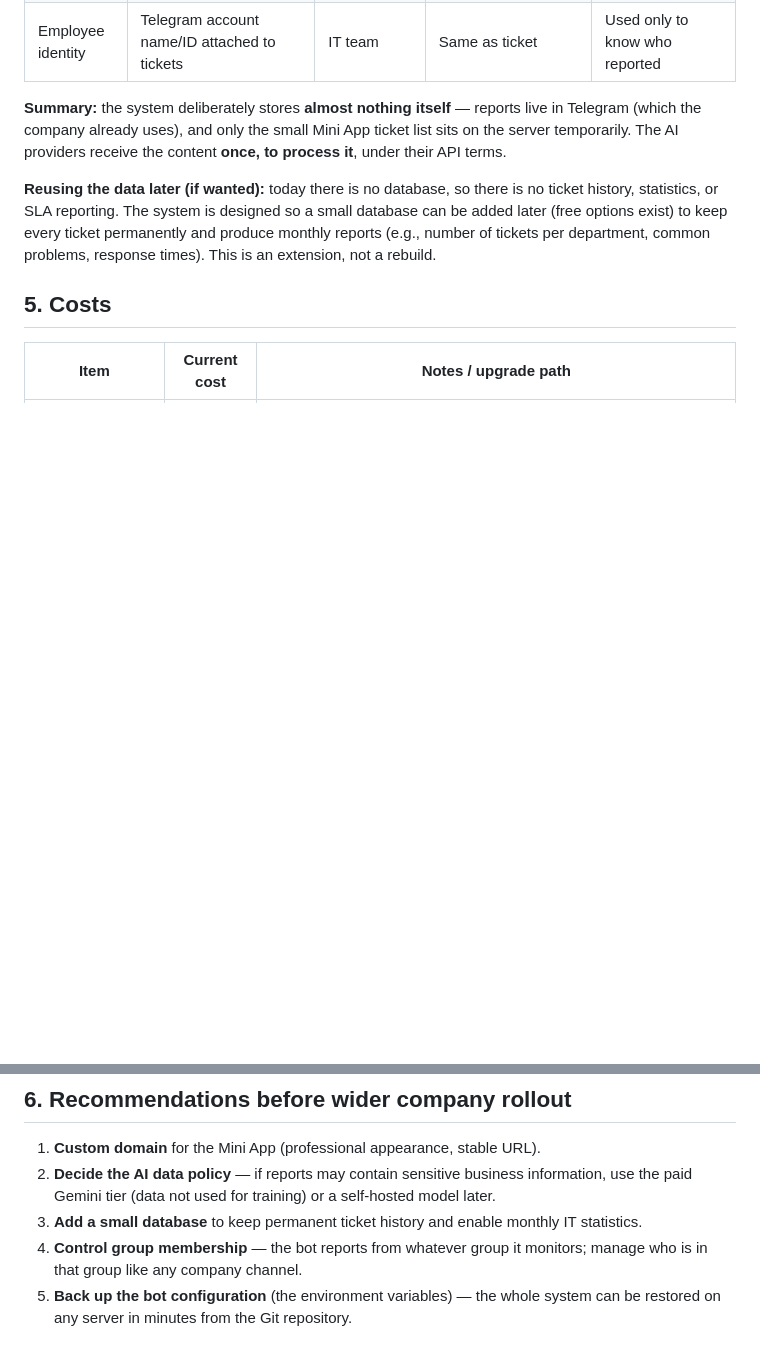
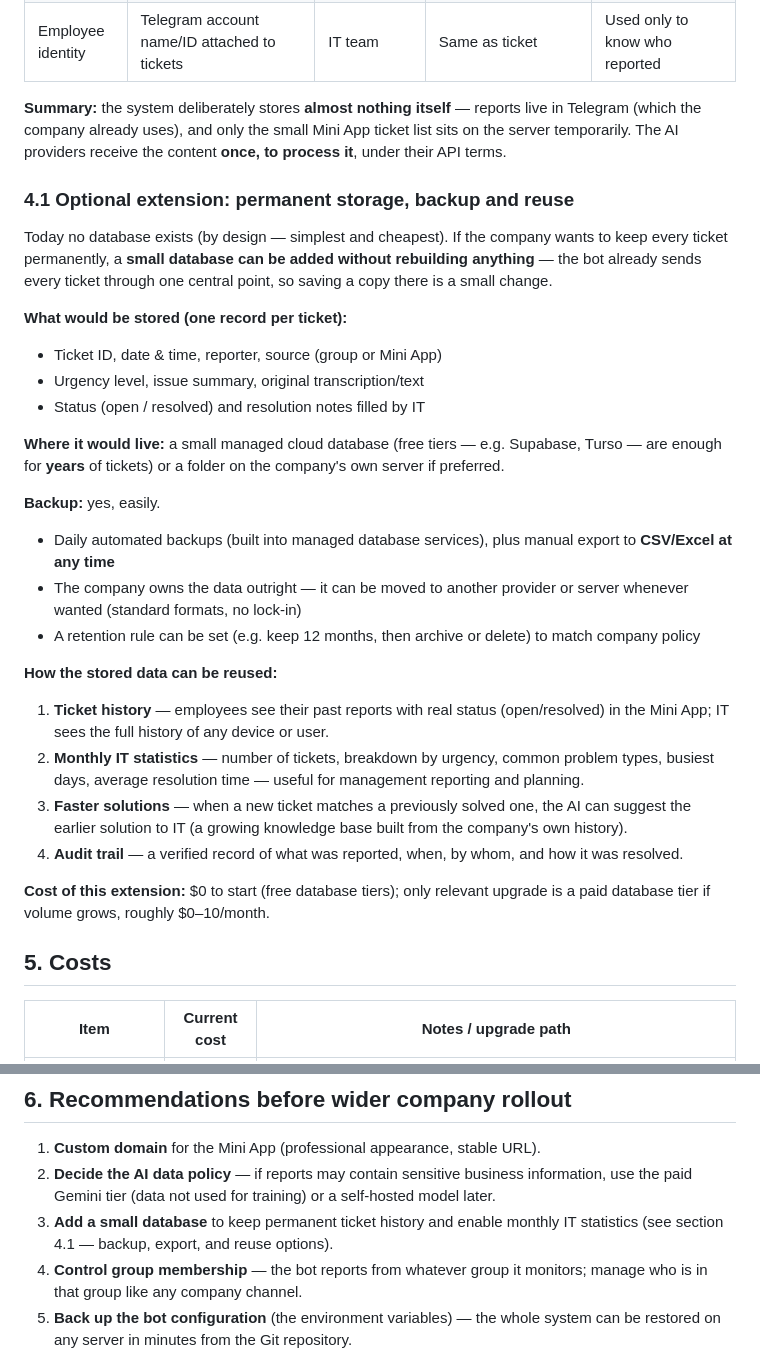
Before and after one commit to ThearaKhut09/gemini_bot, a Markdown page: MANAGEMENT_SUMMARY.md, 2 parts joined by grey strips. Drawn GitHub-style; blank space fills up the shorter version.

Commit message:
docs: add permanent storage / backup / reuse section to management summary

```diff
--- a/MANAGEMENT_SUMMARY.md
+++ b/MANAGEMENT_SUMMARY.md
@@ -85,7 +85,32 @@ The bot's job ends at delivery. The IT team reads the ticket in the IT group and
 
 **Summary:** the system deliberately stores **almost nothing itself** — reports live in Telegram (which the company already uses), and only the small Mini App ticket list sits on the server temporarily. The AI providers receive the content **once, to process it**, under their API terms.
 
-**Reusing the data later (if wanted):** today there is no database, so there is no ticket history, statistics, or SLA reporting. The system is designed so a small database can be added later (free options exist) to keep every ticket permanently and produce monthly reports (e.g., number of tickets per department, common problems, response times). This is an extension, not a rebuild.
+### 4.1 Optional extension: permanent storage, backup and reuse
+
+Today no database exists (by design — simplest and cheapest). If the company wants to keep every ticket permanently, a **small database can be added without rebuilding anything** — the bot already sends every ticket through one central point, so saving a copy there is a small change.
+
+**What would be stored (one record per ticket):**
+
+- Ticket ID, date & time, reporter, source (group or Mini App)
+- Urgency level, issue summary, original transcription/text
+- Status (open / resolved) and resolution notes filled by IT
+
+**Where it would live:** a small managed cloud database (free tiers — e.g. Supabase, Turso — are enough for **years** of tickets) or a folder on the company's own server if preferred.
+
+**Backup:** yes, easily.
+
+- Daily automated backups (built into managed database services), plus manual export to **CSV/Excel at any time**
+- The company owns the data outright — it can be moved to another provider or server whenever wanted (standard formats, no lock-in)
+- A retention rule can be set (e.g. keep 12 months, then archive or delete) to match company policy
+
+**How the stored data can be reused:**
+
+1. **Ticket history** — employees see their past reports with real status (open/resolved) in the Mini App; IT sees the full history of any device or user.
+2. **Monthly IT statistics** — number of tickets, breakdown by urgency, common problem types, busiest days, average resolution time — useful for management reporting and planning.
+3. **Faster solutions** — when a new ticket matches a previously solved one, the AI can suggest the earlier solution to IT (a growing knowledge base built from the company's own history).
+4. **Audit trail** — a verified record of what was reported, when, by whom, and how it was resolved.
+
+**Cost of this extension:** $0 to start (free database tiers); only relevant upgrade is a paid database tier if volume grows, roughly $0–10/month.
 
 ## 5. Costs
 
@@ -103,6 +128,6 @@ The bot's job ends at delivery. The IT team reads the ticket in the IT group and
 
 1. **Custom domain** for the Mini App (professional appearance, stable URL).
 2. **Decide the AI data policy** — if reports may contain sensitive business information, use the paid Gemini tier (data not used for training) or a self-hosted model later.
-3. **Add a small database** to keep permanent ticket history and enable monthly IT statistics.
+3. **Add a small database** to keep permanent ticket history and enable monthly IT statistics (see section 4.1 — backup, export, and reuse options).
 4. **Control group membership** — the bot reports from whatever group it monitors; manage who is in that group like any company channel.
 5. **Back up the bot configuration** (the environment variables) — the whole system can be restored on any server in minutes from the Git repository.
```
